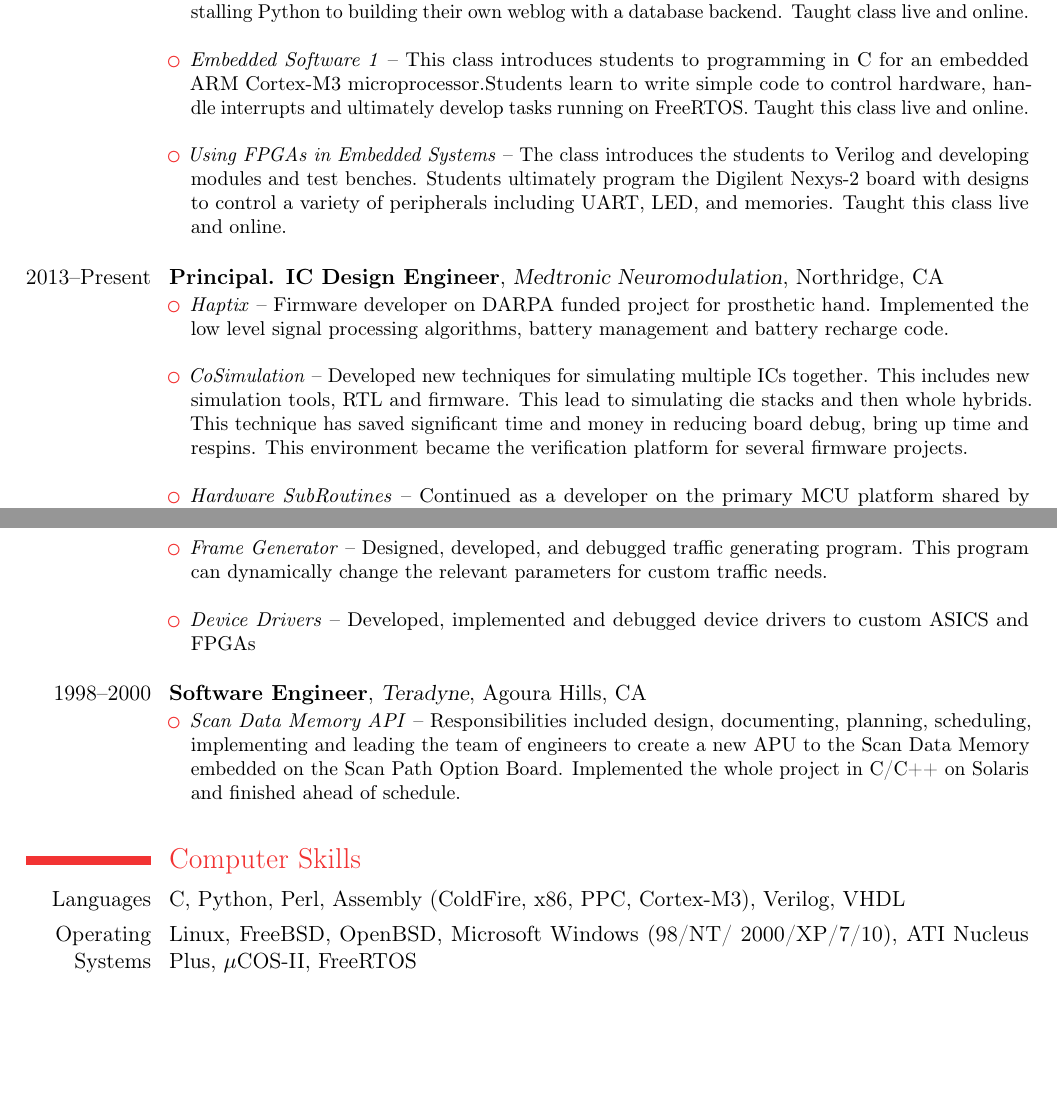
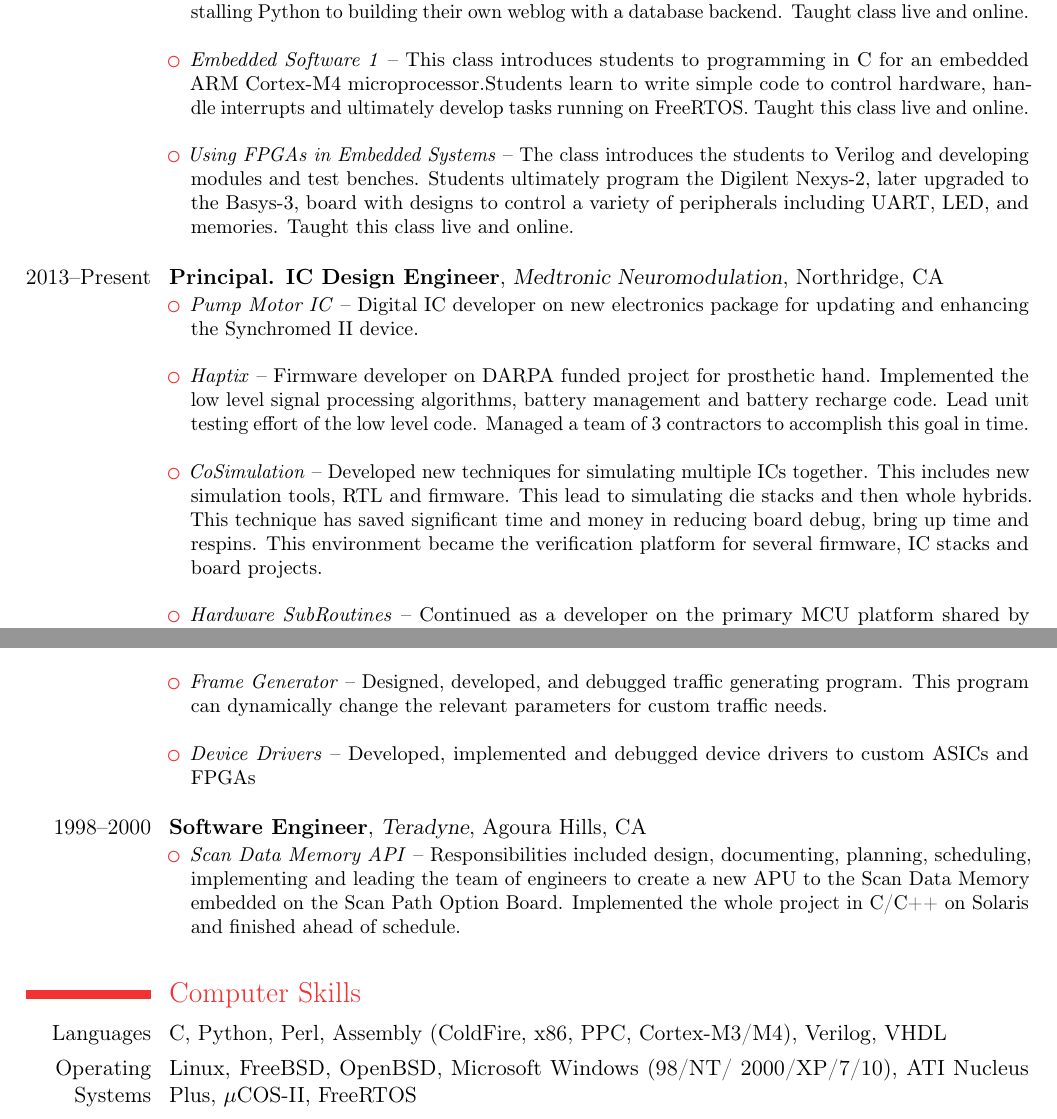
Before and after one commit to ptracton/Philip_Tracton_Resume, a LaTeX CV (src/Philip_Tracton_Resume.tex): two parts of pages 1 and 2 of 3, joined at a grey line, cut so that both start at the same text, the shorter picture padded with empty space. Compiled offline with pdfLaTeX.

Commit message:
some updates

```diff
--- a/src/Philip_Tracton_Resume.tex
+++ b/src/Philip_Tracton_Resume.tex
@@ -27,13 +27,13 @@
     course that leads the students from installing Python to building their own
     weblog with a database backend. Taught class live and online.\\
   \item \textit{Embedded Software 1} --   This class introduces
-    students to programming in C for an embedded ARM Cortex-M3
+    students to programming in C for an embedded ARM Cortex-M4
     microprocessor.Students learn to write simple code to control hardware,
     handle interrupts and ultimately develop tasks running on FreeRTOS. Taught
     this class live and online.\\
   \item \textit{Using FPGAs in Embedded Systems} -- The
     class introduces the students to Verilog and developing modules and test benches.
-    Students ultimately program the Digilent Nexys-2 board with designs to
+    Students ultimately program the Digilent Nexys-2, later upgraded to the Basys-3, board with designs to
     control a variety of peripherals including UART, LED, and memories. Taught this class live and online.\\
   \end{itemize}
 }
@@ -42,8 +42,9 @@
 \cventry{2013--Present}{Principal. IC Design Engineer}{Medtronic
   Neuromodulation}{Northridge, CA}{}{
   \begin{itemize}
-  \item \textit{Haptix} -- Firmware developer on DARPA funded project for prosthetic hand.  Implemented the low level signal processing algorithms, battery management and battery recharge code.  \\
-  \item \textit{CoSimulation} -- Developed new techniques for simulating multiple ICs together.  This includes new simulation tools, RTL and firmware.  This lead to simulating die stacks and then whole hybrids.  This technique has saved significant time and money in reducing board debug, bring up time and respins.  This environment became the verification platform for several firmware projects.\\
+  \item \textit{Pump Motor IC} -- Digital IC developer on new electronics package for updating and enhancing the Synchromed II device.\\
+  \item \textit{Haptix} -- Firmware developer on DARPA funded project for prosthetic hand.  Implemented the low level signal processing algorithms, battery management and battery recharge code.  Lead unit testing effort of the low level code.  Managed a team of 3 contractors to accomplish this goal in time.\\
+  \item \textit{CoSimulation} -- Developed new techniques for simulating multiple ICs together.  This includes new simulation tools, RTL and firmware.  This lead to simulating die stacks and then whole hybrids.  This technique has saved significant time and money in reducing board debug, bring up time and respins.  This environment became the verification platform for several firmware, IC stacks and board projects.\\
   \item \textit{Hardware SubRoutines} -- Continued as a developer on the primary MCU platform shared by Neuromodulation and Cardiac divisions.  Debugged and repaired the hardware implemented mathematical operations.  \\
   \end{itemize}
 }
@@ -82,7 +83,7 @@
   \item \textit{Live Test} -- Developed an active task running at all times to confirm that the system is in an operational state.  Upon detection of an error condition or a hot swap of certain cards this task reconfigures the hardware to compensate for the change.\\
   \item \textit{Self Test} -- Maintained and enhanced power on self test.  At power on this task would go through the system to confirm that all parts are working.  If a component failed, the failure and possible causes would be reported.\\
   \item \textit{Frame Generator} -- Designed, developed, and debugged traffic generating program.  This program can dynamically change the relevant parameters for custom traffic needs.\\
-    \item \textit{Device Drivers} -- Developed, implemented and debugged device drivers to custom ASICS and FPGAs\\
+  \item \textit{Device Drivers} -- Developed, implemented and debugged device drivers to custom ASICs and FPGAs\\
   \end{itemize}
 }
 %%%%%%%%%%%%%%%%%%%%%%%%%%%%%%%%%%%%%%%%%%%%%%%%%%%%%%%%%%%%%%%%%%%%%%%%%%%%%%%
@@ -94,7 +95,7 @@
 
 %%%%%%%%%%%%%%%%%%%%%%%%%%%%%%%%%%%%%%%%%%%%%%%%%%%%%%%%%%%%%%%%%%%%%%%%%%%%%%%
 \section{Computer Skills}
-\cvline{Languages}{C, Python, Perl, Assembly (ColdFire, x86, PPC, Cortex-M3),
+\cvline{Languages}{C, Python, Perl, Assembly (ColdFire, x86, PPC, Cortex-M3/M4),
   Verilog, VHDL}
 \cvline{Operating Systems}{Linux, FreeBSD, OpenBSD, Microsoft Windows (98/NT/
   2000/XP/7/10), ATI Nucleus Plus, $\mu$COS-II, FreeRTOS}
```
Also changed, not shown: outputs/Philip_Tracton_Resume.pdf. Lines whose indentation alone changed are shown as unchanged.
